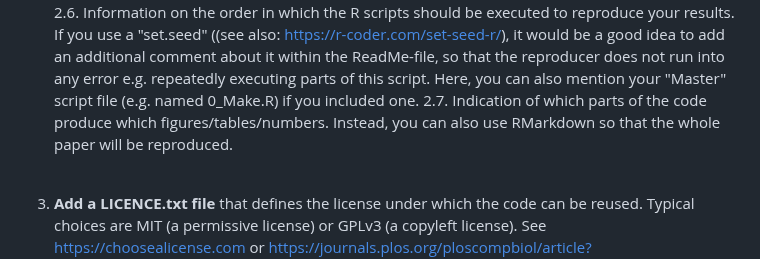
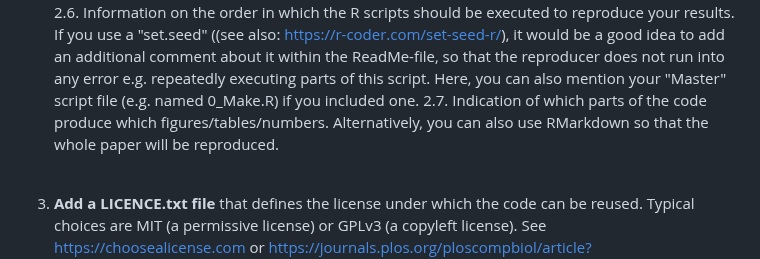
Before and after one commit to lmu-osc/reproducibility-check, a Markdown page: Manual_Researchers_Repro-Test.md, the part around the change. GitHub-like rendering.

```diff
--- a/Manual_Researchers_Repro-Test.md
+++ b/Manual_Researchers_Repro-Test.md
@@ -51,7 +51,7 @@
   2.4. Information on where to find all (raw) data files necessary to reproduce your analyses. Here, you can also shortly add a short note if any data files included in your project are no raw data but instead should be reproduced by the reproducer himself/herself (e.g. by running the pre-processing scripts using raw data files)
   2.5. Information on how to save the data files in order to be able to successfully execute the scripts. Optimally, your project contains a R project file and such a structure of the folders and data files that the reproducer can simply download and save the complete project folder and then execute the scripts without further changes.
   2.6. Information on the order in which the R scripts should be executed to reproduce your results. If you use a "set.seed" ((see also: https://r-coder.com/set-seed-r/), it would be a good idea to add an additional comment about it within the ReadMe-file, so that the reproducer does not run into any error e.g. repeatedly executing parts of this script. Here, you can also mention your "Master" script file (e.g. named 0_Make.R) if you included one.
-  2.7. Indication of which parts of the code produce which figures/tables/numbers. Instead, you can also use RMarkdown so that the whole paper will be reproduced.
+  2.7. Indication of which parts of the code produce which figures/tables/numbers. Alternatively, you can also use RMarkdown so that the whole paper will be reproduced.
 
   <br>
 
```
